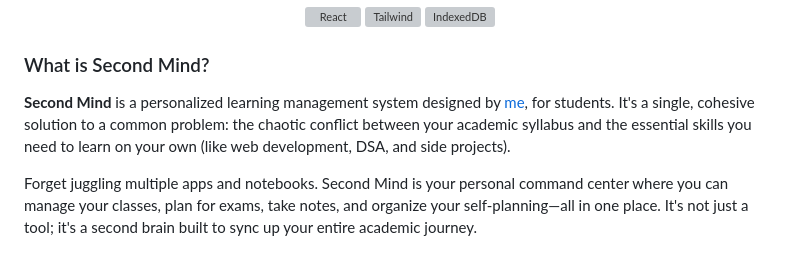
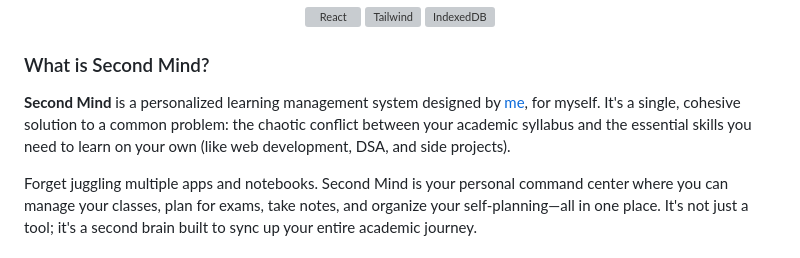
Before and after one commit to Irshad-11/Second-Mind, a Markdown page: README.md, the part around the change. GitHub-like rendering; grey boxes are pictures that could not be loaded.

```diff
--- a/README.md
+++ b/README.md
@@ -30,7 +30,7 @@
 
 ### What is Second Mind?
 
-**Second Mind** is a personalized learning management system designed by [me](https://www.linkedin.com/in/irshad-hossain-785548323/), for students. It's a single, cohesive solution to a common problem: the chaotic conflict between your academic syllabus and the essential skills you need to learn on your own (like web development, DSA, and side projects).
+**Second Mind** is a personalized learning management system designed by [me](https://www.linkedin.com/in/irshad-hossain-785548323/), for myself. It's a single, cohesive solution to a common problem: the chaotic conflict between your academic syllabus and the essential skills you need to learn on your own (like web development, DSA, and side projects).
 
 Forget juggling multiple apps and notebooks. Second Mind is your personal command center where you can manage your classes, plan for exams, take notes, and organize your self-planning—all in one place. It's not just a tool; it's a second brain built to sync up your entire academic journey.
 
```
